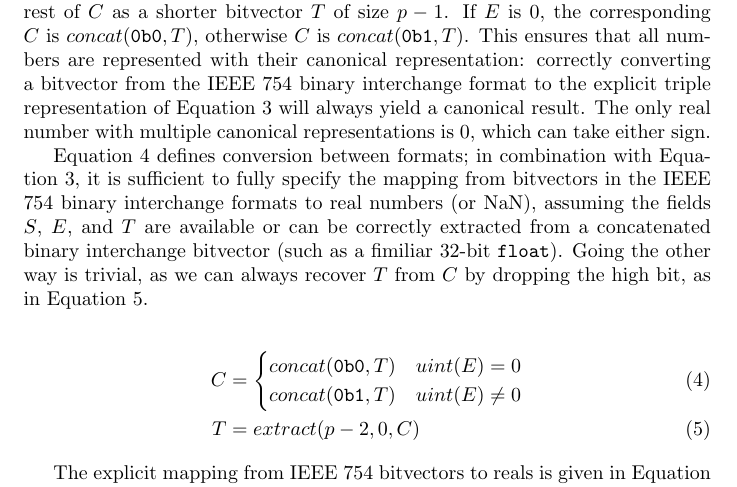
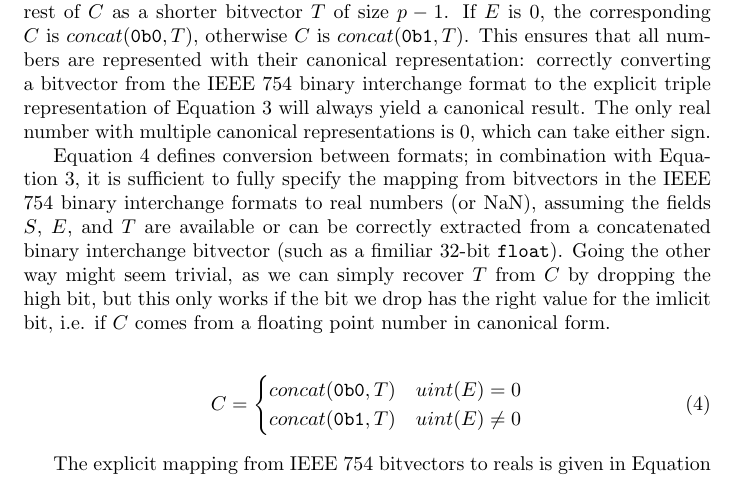
Before and after one commit to billzorn/titanic, a LaTeX paper (tex/ulps.tex): part of page 3 of 7, cut so that both start at the same text. Compiled offline with pdfLaTeX.

Commit message:
correctness

```diff
--- a/tex/ulps.tex
+++ b/tex/ulps.tex
@@ -63,15 +63,14 @@ To take advantage of these redundancies and eliminate a bit from the representat
 
 To take advantage of this, the IEEE 754 standard records the high bit of $C$ implicitly as the otherwise unused case where $E$ is 0, and keeps track of the rest of $C$ as a shorter bitvector $T$ of size $p - 1$. If $E$ is 0, the corresponding $C$ is $concat(\texttt{0b0}, T)$, otherwise $C$ is $concat(\texttt{0b1}, T)$. This ensures that all numbers are represented with their canonical representation: correctly converting a bitvector from the IEEE 754 binary interchange format to the explicit triple representation of Equation \ref{eq:real3} will always yield a canonical result. The only real number with multiple canonical representations is 0, which can take either sign.
 
-Equation \ref{eq:real4a} defines conversion between formats; in combination with Equation \ref{eq:real3}, it is sufficient to fully specify the mapping from bitvectors in the IEEE 754 binary interchange formats to real numbers (or NaN), assuming the fields $S$, $E$, and $T$ are available or can be correctly extracted from a concatenated binary interchange bitvector (such as a fimiliar 32-bit \texttt{float}). Going the other way is trivial, as we can always recover $T$ from $C$ by dropping the high bit, as in Equation \ref{eq:real4b}.
+Equation \ref{eq:real4} defines conversion between formats; in combination with Equation \ref{eq:real3}, it is sufficient to fully specify the mapping from bitvectors in the IEEE 754 binary interchange formats to real numbers (or NaN), assuming the fields $S$, $E$, and $T$ are available or can be correctly extracted from a concatenated binary interchange bitvector (such as a fimiliar 32-bit \texttt{float}). Going the other way might seem trivial, as we can simply recover $T$ from $C$ by dropping the high bit, but this only works if the bit we drop has the right value for the imlicit bit, i.e. if $C$ comes from a floating point number in canonical form.
 
-\begin{align}
- C &= \label{eq:real4a}
+\begin{align} \label{eq:real4}
+ C &=
  \begin{cases}
   concat(\texttt{0b0}, T) & uint(E) = 0 \\
   concat(\texttt{0b1}, T) & uint(E) \neq 0
- \end{cases} \\
- T &= extract(p-2, 0, C)  \label{eq:real4b}
+ \end{cases}
 \end{align}
 
 The explicit mapping from IEEE 754 bitvectors to reals is given in Equation \ref{eq:real5},
```
Also changed, not shown: tex/ulps.pdf.
